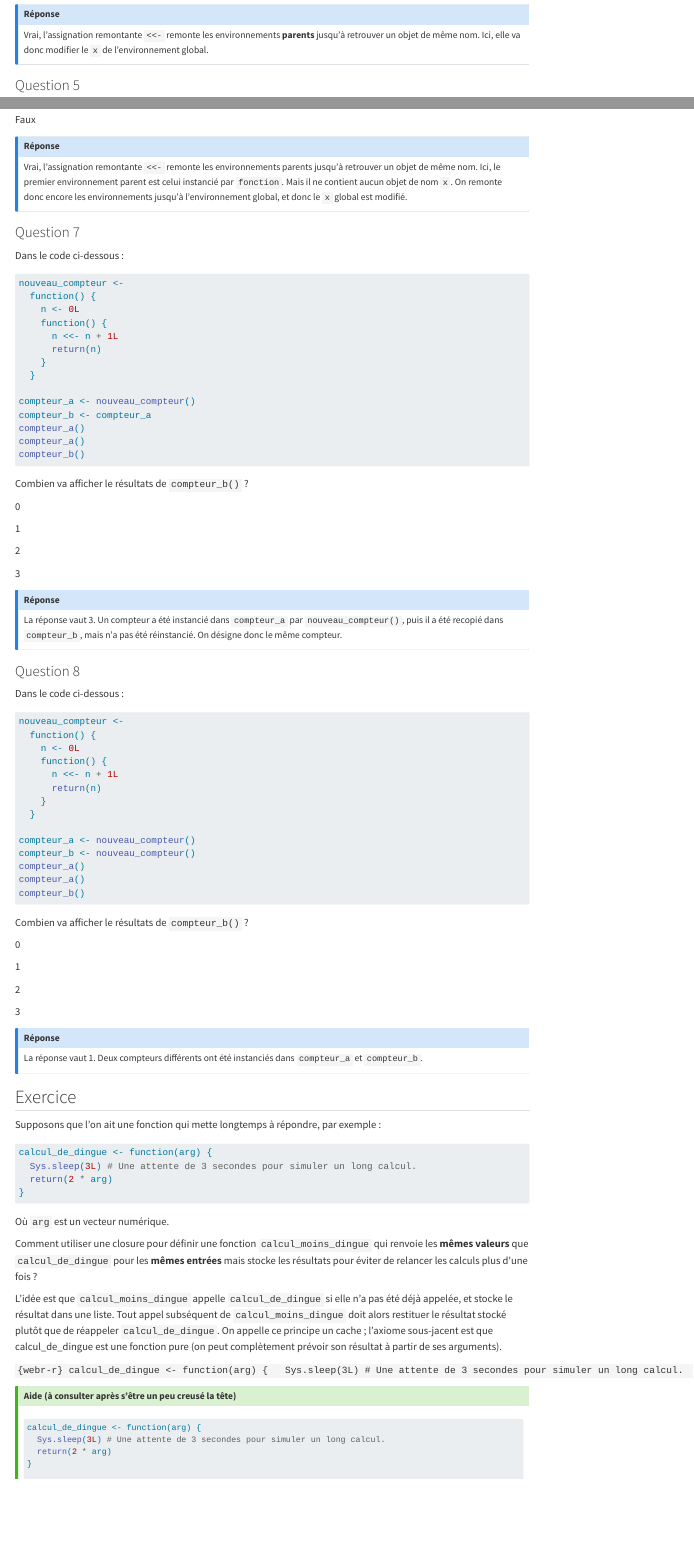
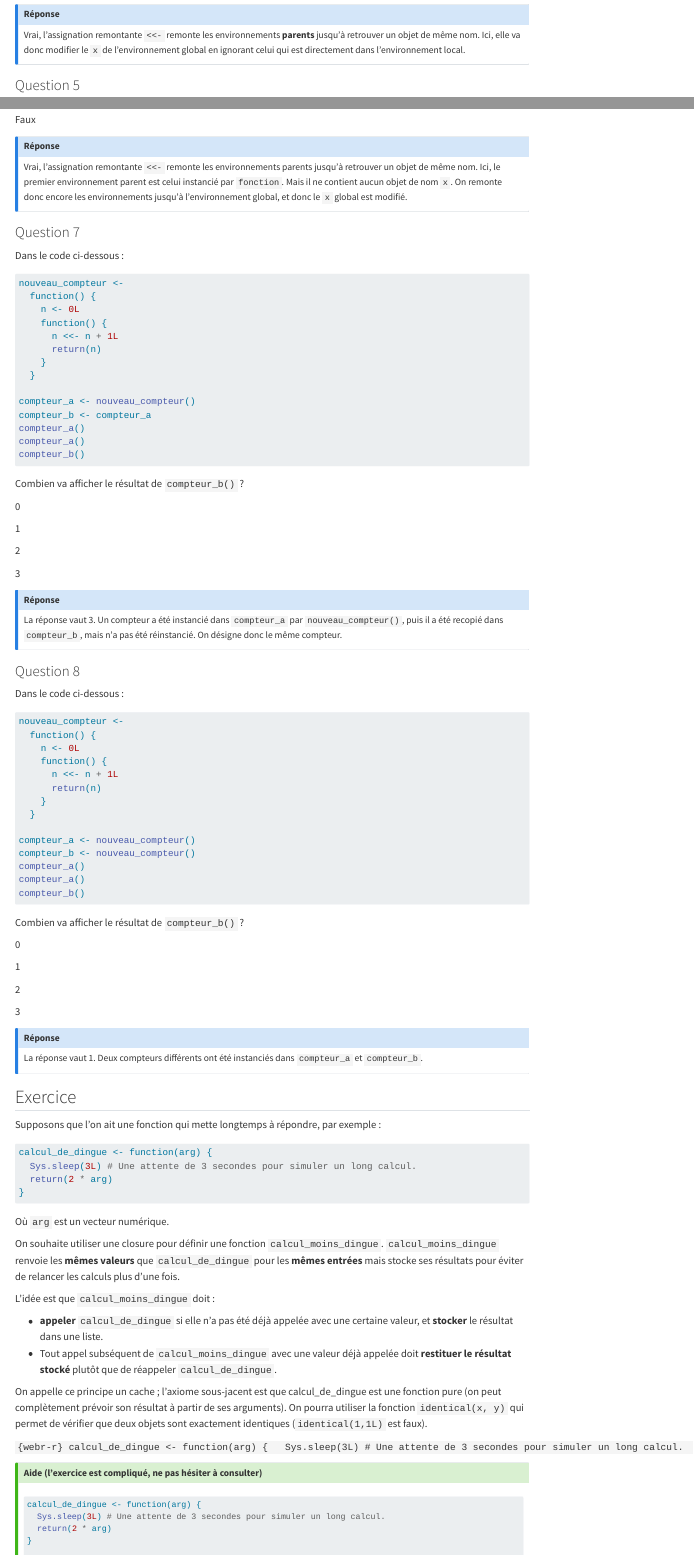
Before and after one commit to arnaud-feldmann/formation_r_drieets_prog_fonctionnelle, a Quarto document (fonctions_ordre_superieur_2.qmd): the page in a window 1100 px wide, from 5220 px down, and a second part further down, joined at a grey line. Rendered offline with R 4.5, knitr and Pandoc in place of Quarto, with nearby package versions; menus at the side of the page are left out.

Commit message:
minor corrections fonction ordre supérieur 2

````diff
--- a/fonctions_ordre_superieur_2.qmd
+++ b/fonctions_ordre_superieur_2.qmd
@@ -373,7 +373,7 @@ Faux
 ::: {.callout-note collapse="true" icon="false"}
 ## Réponse
 
-Vrai, l'assignation remontante `<<-` remonte les environnements **parents** jusqu'à retrouver un objet de même nom. Ici, elle va donc modifier le `x` de l'environnement global.
+Vrai, l'assignation remontante `<<-` remonte les environnements **parents** jusqu'à retrouver un objet de même nom. Ici, elle va donc modifier le `x` de l'environnement global en ignorant celui qui est directement dans l'environnement local.
 
 :::
 
@@ -490,7 +490,7 @@ compteur_a()
 compteur_b()
 ```
 
-Combien va afficher le résultats de `compteur_b()` ?
+Combien va afficher le résultat de `compteur_b()` ?
 
 :::: {.choices}
 
@@ -547,7 +547,7 @@ compteur_a()
 compteur_b()
 ```
 
-Combien va afficher le résultats de `compteur_b()` ?
+Combien va afficher le résultat de `compteur_b()` ?
 
 :::: {.choices}
 
@@ -594,9 +594,14 @@ calcul_de_dingue <- function(arg) {
 
 Où `arg` est un vecteur numérique.
 
-Comment utiliser une closure pour définir une fonction `calcul_moins_dingue` qui renvoie les **mêmes valeurs** que `calcul_de_dingue` pour les **mêmes entrées** mais stocke les résultats pour éviter de relancer les calculs plus d'une fois ?
+On souhaite utiliser une closure pour définir une fonction `calcul_moins_dingue`. `calcul_moins_dingue` renvoie les **mêmes valeurs** que `calcul_de_dingue` pour les **mêmes entrées** mais stocke ses résultats pour éviter de relancer les calculs plus d'une fois.
 
-L'idée est que `calcul_moins_dingue` appelle `calcul_de_dingue` si elle n'a pas été déjà appelée, et stocke le résultat dans une liste. Tout appel subséquent de `calcul_moins_dingue` doit alors restituer le résultat stocké plutôt que de réappeler `calcul_de_dingue`. On appelle ce principe un cache ; l'axiome sous-jacent est que calcul_de_dingue est une fonction pure (on peut complètement prévoir son résultat à partir de ses arguments).
+L'idée est que `calcul_moins_dingue` doit :
+
+* **appeler** `calcul_de_dingue` si elle n'a pas été déjà appelée avec une certaine valeur, et **stocker** le résultat dans une liste.
+* Tout appel subséquent de `calcul_moins_dingue` avec une valeur déjà appelée doit **restituer le résultat stocké** plutôt que de réappeler `calcul_de_dingue`.
+
+On appelle ce principe un cache ; l'axiome sous-jacent est que calcul_de_dingue est une fonction pure (on peut complètement prévoir son résultat à partir de ses arguments). On pourra utiliser la fonction `identical(x, y)` qui permet de vérifier que deux objets sont exactement identiques (`identical(1,1L)` est faux).
 
 ```{webr-r}
 calcul_de_dingue <- function(arg) {
@@ -609,7 +614,7 @@ calcul_de_dingue <- function(arg) {
 
 ::: {.callout-tip collapse="true"}
 
-## Aide (à consulter après s'être un peu creusé la tête)
+## Aide (l'exercice est compliqué, ne pas hésiter à consulter)
 
 ```{r}
 #| eval: false
````
